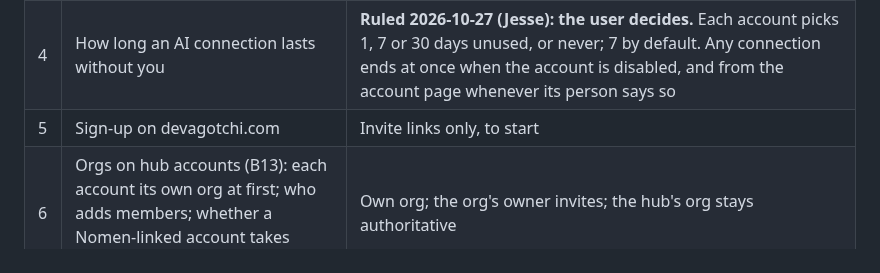
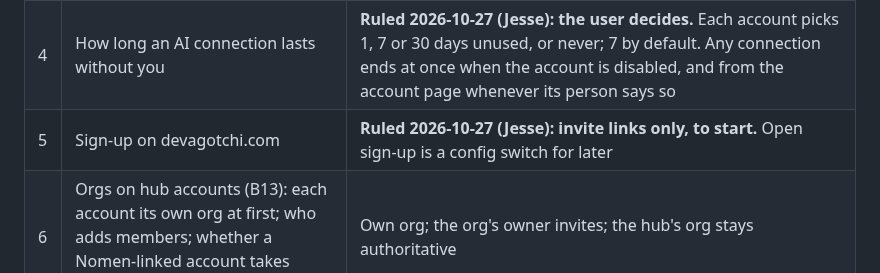
Before and after one commit to EonsofStupid/devagotchi, a Markdown page: docs/product-and-platform-plan.md, the part around the change. Rendered like a GitHub page.

Commit message:
docs(plan): §14 decision 5 ruled: invite links only on devagotchi.com, to start
Co-Authored-By: Claude Opus 5.5 <noreply@anthropic.com>
Claude-Session: https://claude.ai/code/session_01XedkfDJnrWWxDKGV4NgtkR

```diff
--- a/docs/product-and-platform-plan.md
+++ b/docs/product-and-platform-plan.md
@@ -474,7 +474,7 @@ without Nomen.
 | 2 | Approvals: a fresh passkey tap on every Approve, or the signed-in session's tap | **Ruled 2026-10-27 (Jesse): the user decides, including an experimental full access.** Each account picks in its settings: a passkey for every approval; a passkey for root steps (23c) and new machines, a plain tap for the rest; a plain tap for everything; or experimental full access, where nothing waits for approval and everything is still recorded. Proposed around it: the middle setting is the default; turning full access on takes a passkey tap and is shown on every page while it is on |
 | 3 | AI clients: any MCP client with a consent tap, or a fixed list (Claude, ChatGPT, Claude Code, Cursor) | **Ruled 2026-10-27 (Jesse): any MCP client, with consent.** The consent page names the client and the host of its `client_id`, and warns on loopback-only or other-host redirects |
 | 4 | How long an AI connection lasts without you | **Ruled 2026-10-27 (Jesse): the user decides.** Each account picks 1, 7 or 30 days unused, or never; 7 by default. Any connection ends at once when the account is disabled, and from the account page whenever its person says so |
-| 5 | Sign-up on devagotchi.com | Invite links only, to start |
+| 5 | Sign-up on devagotchi.com | **Ruled 2026-10-27 (Jesse): invite links only, to start.** Open sign-up is a config switch for later |
 | 6 | Orgs on hub accounts (B13): each account its own org at first; who adds members; whether a Nomen-linked account takes Nomen's org | Own org; the org's owner invites; the hub's org stays authoritative |
 | 7 | All passkeys and codes lost | Recovery codes; for others the owner's reset link; for the owner the link from the hub's host |
 | 8 | Email | Optional at sign-up; needed only for email approvals (10c) |
```
